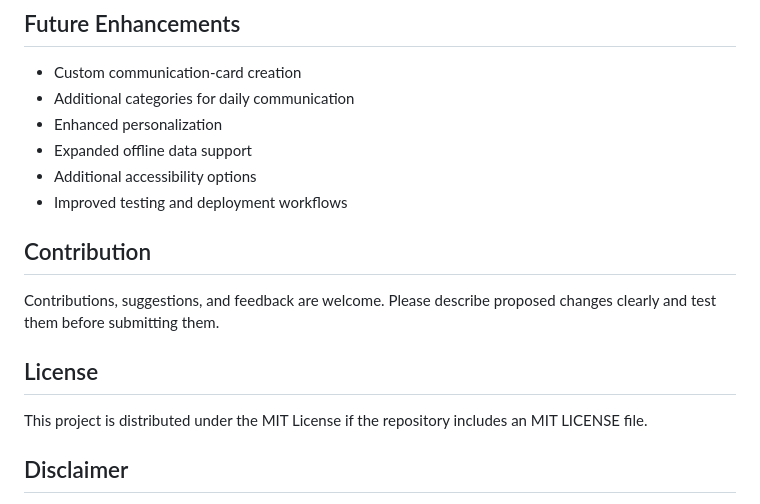
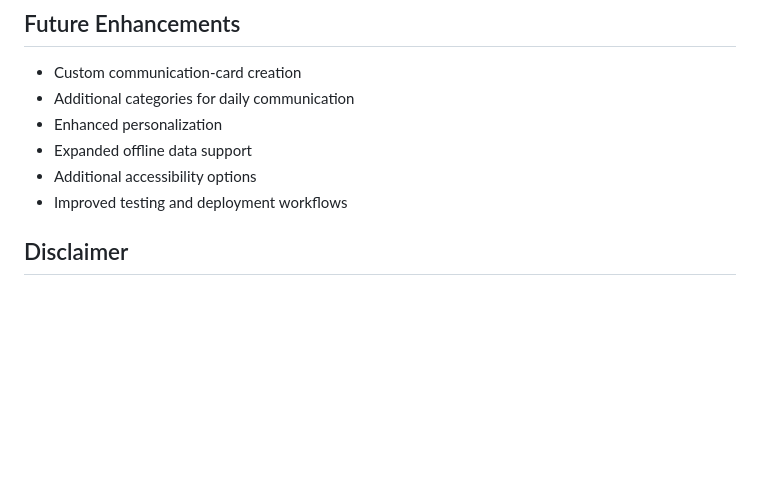
Before and after one commit to Sharikaa-D/aac-assist-autism-communication-app, a Markdown page: README.md, the part around the change. Drawn GitHub-style; blank space fills up the shorter version.

```diff
--- a/README.md
+++ b/README.md
@@ -197,13 +197,6 @@ These improvements are planned possibilities and should not be considered implem
 - Additional accessibility options
 - Improved testing and deployment workflows
 
-## Contribution
-
-Contributions, suggestions, and feedback are welcome. Please describe proposed changes clearly and test them before submitting them.
-
-## License
-
-This project is distributed under the MIT License if the repository includes an MIT LICENSE file.
 
 ## Disclaimer
 
```
